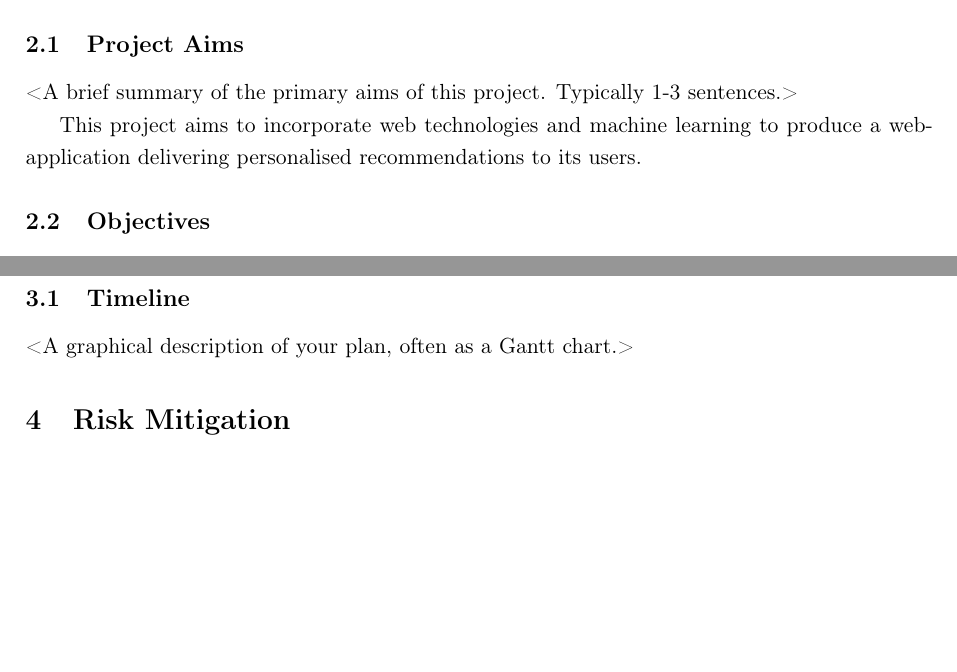
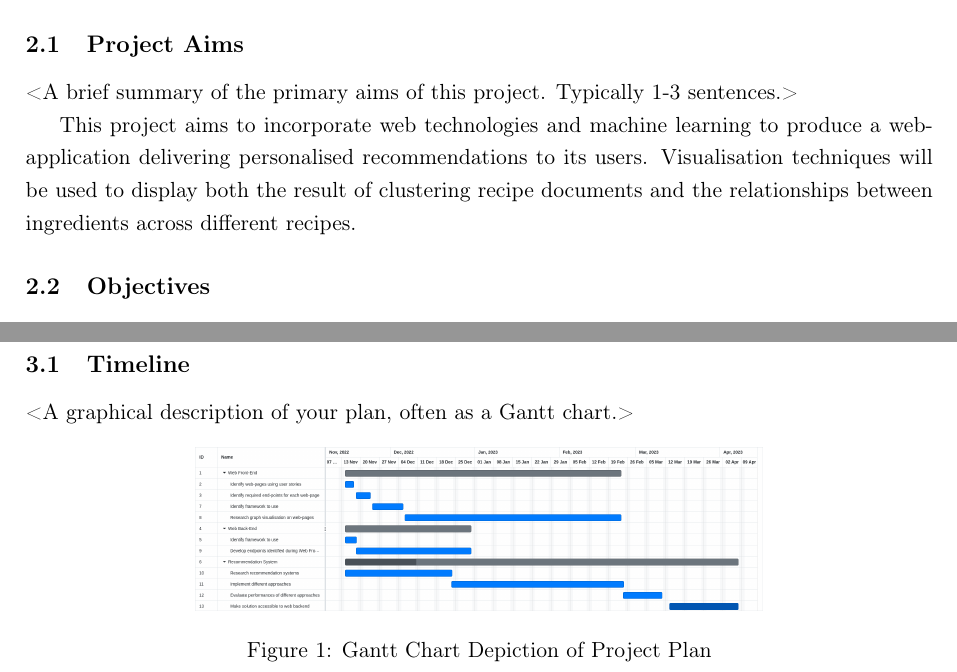
Before and after one commit to jakekadir/diss, a LaTeX document (documentation/outlineAndPlan/outlineAndPlan.tex, which reads documentation/outlineAndPlan/mainText.tex): two parts of pages 2 and 3 of 5, joined at a grey line, cut so that both start at the same text, the shorter picture padded with empty space. Compiled offline with pdfLaTeX.

Commit message:
Added gantt chart to documentation

```diff
--- a/documentation/outlineAndPlan/mainText.tex
+++ b/documentation/outlineAndPlan/mainText.tex
@@ -18,7 +18,7 @@ The user can select several recipes to build a 'meal plan', which will have a co
 <A brief summary of the primary aims of this project. Typically 1-3 sentences.>
 
 This project aims to incorporate web technologies and machine learning to produce a web-application delivering personalised recommendations to its users.
-
+Visualisation techniques will be used to display both the result of clustering recipe documents and the relationships between ingredients across different recipes.
 \subsection{Objectives}
 
 <A list of what you want to achieve {\em by the end of the project} -- note this means `learn how to\ldots', `research into\ldots` are {\em not} objectives, as they are intermediate milestones rather than final goals. All objectives should be measurable, {\em i.e.} it should be possible to provide evidence to confirm whether or not they have been achieved. 3-5 objectives is typical.>
@@ -87,12 +87,12 @@ A plan is given for each distinct part of the project. These plans will be execu
 % To include a figure, uncomment and modify the following. Vary the 'width'
 % field until it looks suitable. This uses the 'graphicx' module that has
 % already been included in 'config.tex'.
-%\begin{figure}[htbp]
-%	\centerline{
-%		\includegraphics[width=12cm]{<Filename>}
-%	}
-%	\caption{<Caption text>}
-%\end{figure}
+\begin{figure}[htbp]
+	\centerline{
+		\includegraphics[width=10cm]{../PlanGantt.png}
+	}
+	\caption{Gantt Chart Depiction of Project Plan}
+\end{figure}
 
 
 
```
Also changed, not shown: documentation/PlanGantt.png (added), documentation/outlineAndPlan/outlineAndPlan.pdf, 7 other files.
